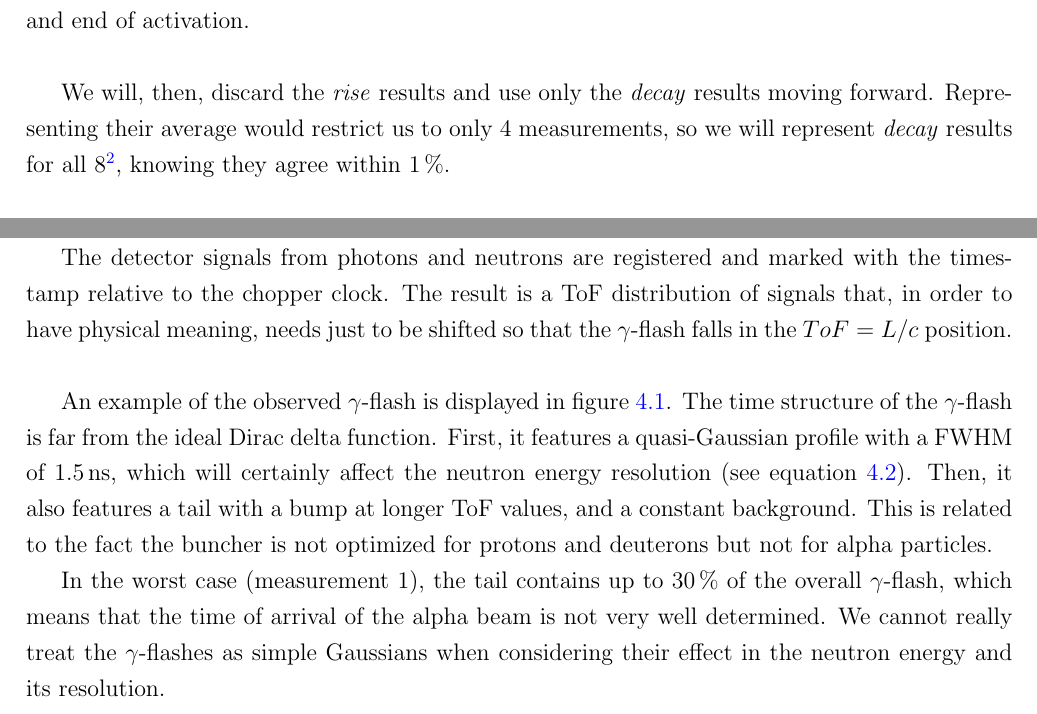
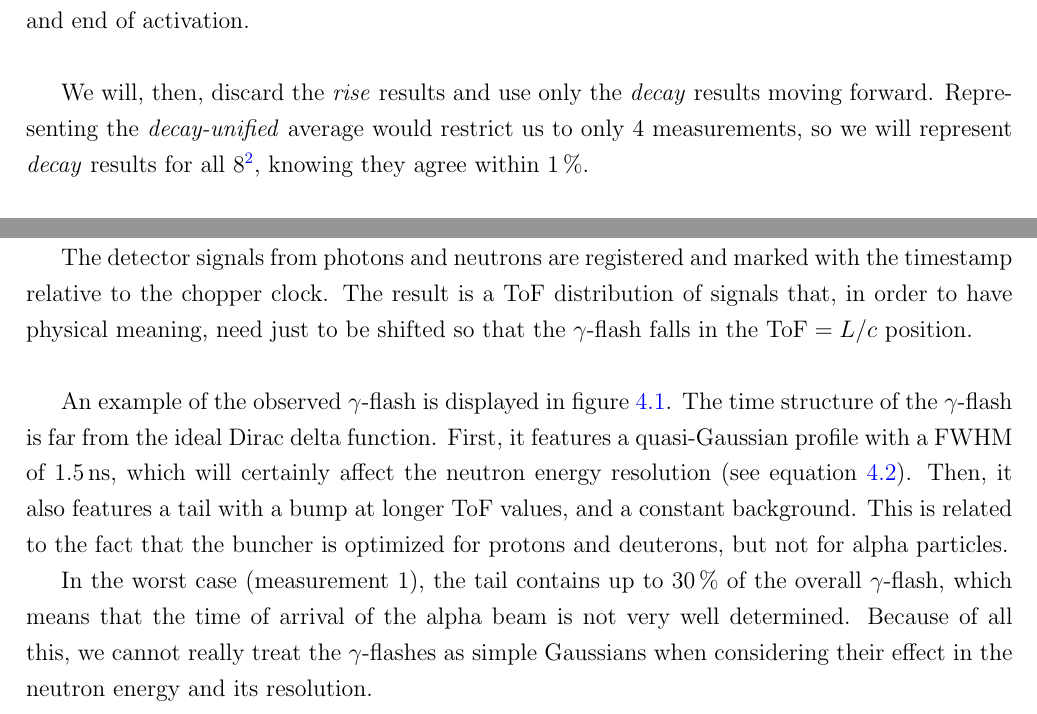
Before and after one commit to kreir42/TFM, a LaTeX thesis (latex/TFM.tex): two parts of pages 27 and 30 of 38, joined at a grey line, cut so that both start at the same text. Compiled offline with pdfLaTeX.

Commit message:
versión 14:00 para carlos

```diff
--- a/latex/TFM.tex
+++ b/latex/TFM.tex
@@ -675,7 +676,7 @@ It makes sense that the results are worse, as \textit{unified} is able to give a
 \\
 
 We will, then, discard the \textit{rise} results and use only the \textit{decay} results moving forward.
-Representing their average would restrict us to only 4 measurements, so we will represent \textit{decay} results for all 8\footnote{Measurements 5 and 6 were removed.}, knowing they agree within \qty{1}{\percent}.
+Representing the \textit{decay-unified} average would restrict us to only 4 measurements, so we will represent \textit{decay} results for all 8\footnote{Measurements 5 and 6 were removed.}, knowing they agree within \qty{1}{\percent}.
 
 \subsection{Disagreement with EXFOR data}
 When comparing the results we have obtained with EXFOR data, the disagreement is very large, around a factor of \num{1.9}.
@@ -756,17 +757,17 @@ In order to measure the ToF distribution, each time the accelerator's chopper ac
 It doesn't correspond to when the pulse arrives at the target, as the time the particles take to cover the distance is not the same as the time taken by the electric signal to travel along the cable and be registered.
 
 The detector signals from photons and neutrons are registered and marked with the timestamp relative to the chopper clock.
-The result is a ToF distribution of signals that, in order to have physical meaning, needs just to be shifted so that the $\gamma$-flash falls in the $ToF=L/c$ position.
+The result is a ToF distribution of signals that, in order to have physical meaning, need just to be shifted so that the $\gamma$-flash falls in the $\text{ToF}=L/c$ position.
 \\
 
 An example of the observed $\gamma$-flash is displayed in figure \ref{example_gflash}.	%YO ENSEñARÍA SOLO UNA PARA PODER DESCRIBIRLA BIEN, Y LUEGO TODAS EN LA SIGUIENTE SECCION PARA DISCUTIR LA CASUÍSTICA
 The time structure of the $\gamma$-flash is far from the ideal Dirac delta function.
 First, it features a quasi-Gaussian profile with a FWHM of \qty{1.5}{\nano\second}, which will certainly affect the neutron energy resolution (see equation \ref{Eq_Enresolution}).
 Then, it also features a tail with a bump at longer ToF values, and a constant background.
-This is related to the fact the buncher is not optimized for protons and deuterons but not for alpha particles.
+This is related to the fact that the buncher is optimized for protons and deuterons, but not for alpha particles.
 
 In the worst case (measurement 1), the tail contains up to \qty{30}{\percent} of the overall $\gamma$-flash, which means that the time of arrival of the alpha beam is not very well determined.
-We cannot really treat the $\gamma$-flashes as simple Gaussians when considering their effect in the neutron energy and its resolution.
+Because of all this, we cannot really treat the $\gamma$-flashes as simple Gaussians when considering their effect in the neutron energy and its resolution.
 
 \begin{figure}[H]
 	\centering
```
Also changed, not shown: latex/TFM.tex (1 more changed lines).
